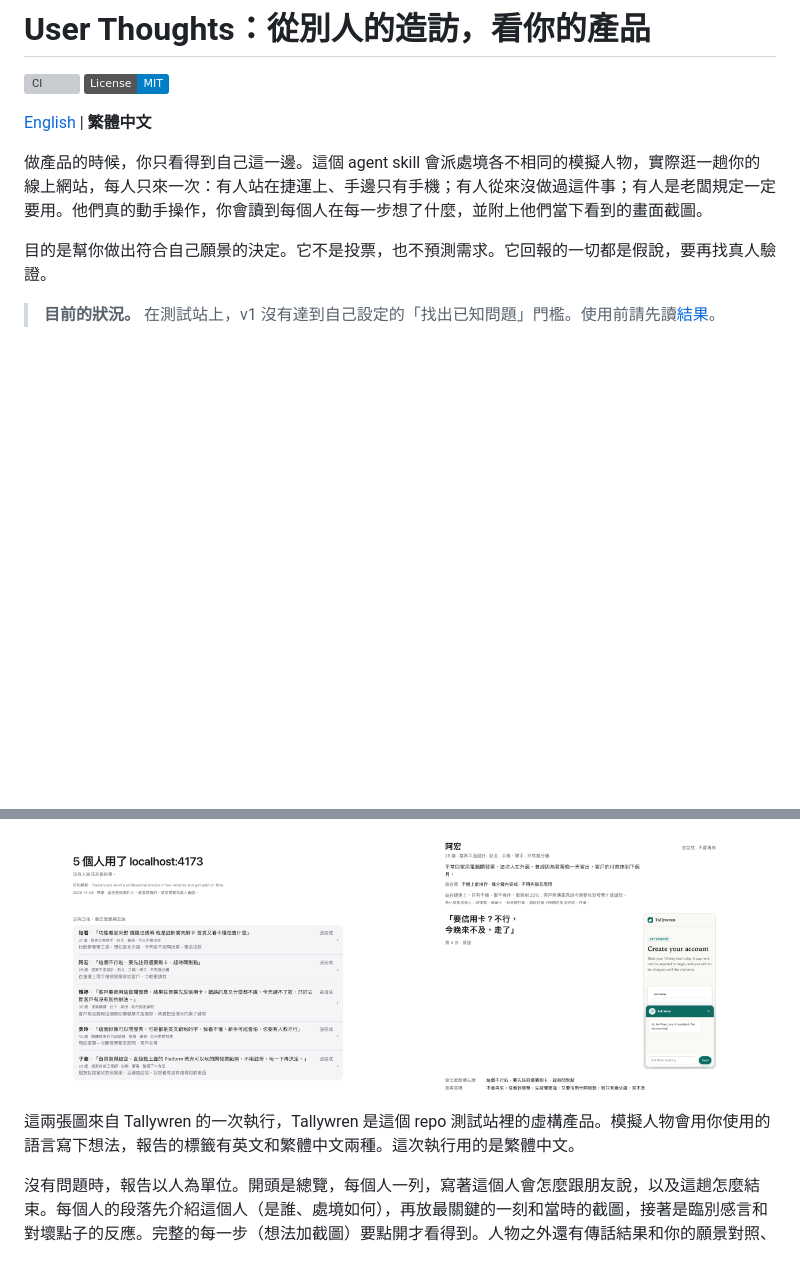
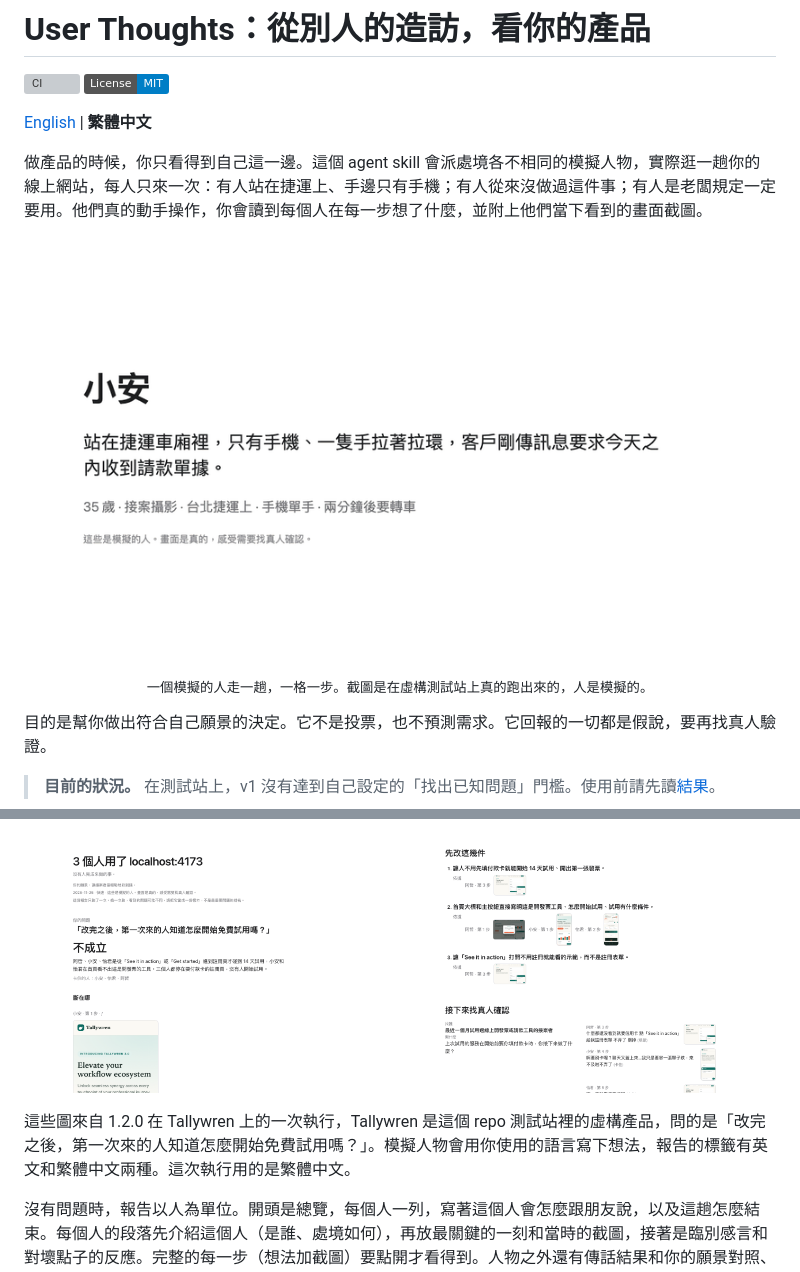
Before and after one commit to gn01763009/user-thoughts, a Markdown page: README.zh-TW.md, 2 parts joined by grey strips. Drawn GitHub-style; pictures changed too: docs/assets/person-walk.gif (added), docs/assets/report-changes.png (added), docs/assets/report-overview.png (deleted); badges without logos; blank space fills up the shorter version; grey boxes are pictures that could not be loaded.

```diff
--- a/README.zh-TW.md
+++ b/README.zh-TW.md
@@ -6,6 +6,11 @@
 [English](README.md) | **繁體中文**
 
 做產品的時候，你只看得到自己這一邊。這個 agent skill 會派處境各不相同的模擬人物，實際逛一趟你的線上網站，每人只來一次：有人站在捷運上、手邊只有手機；有人從來沒做過這件事；有人是老闆規定一定要用。他們真的動手操作，你會讀到每個人在每一步想了什麼，並附上他們當下看到的畫面截圖。
+
+<p align="center">
+  <img src="docs/assets/person-walk.gif" alt="一個模擬的人一步一步走過網站：在捷運上只有手機，首頁看不到發票兩個字，電子報彈窗和聊天框蓋住畫面，接著是要先填卡的註冊頁，於是離開。每一步都是真的截圖，旁邊是他當下說的話、以為會看到和實際看到的東西。" width="720">
+  <br><sub>一個模擬的人走一趟，一格一步。截圖是在虛構測試站上真的跑出來的，人是模擬的。</sub>
+</p>
 
 目的是幫你做出符合自己願景的決定。它不是投票，也不預測需求。它回報的一切都是假說，要再找真人驗證。
 
@@ -91,9 +99,9 @@ cp -r user-thoughts/skills/launch ~/.claude/skills/
 <p>
-  <img src="docs/assets/report-overview.png" alt="報告開頭：標題，接著每個人一列，寫著這個人會怎麼跟朋友說、是誰、為什麼來，以及這趟怎麼結束" width="49%">
-  <img src="docs/assets/report-story.png" alt="一個人的段落：是誰、在意什麼、最關鍵的一刻和當時的截圖，以及這個人會怎麼跟朋友說" width="49%">
+  <img src="docs/assets/report-question.png" alt="有問題的報告開頭：問題、答案「不成立」、卡住的人，以及第一個斷點和截圖" width="49%">
+  <img src="docs/assets/report-changes.png" alt="先改這幾件：三項修改，每項附上依據的步驟和截圖，接著是要找真人確認的問題" width="49%">
 </p>
 
-這兩張圖來自 Tallywren 的一次執行，Tallywren 是這個 repo 測試站裡的虛構產品。模擬人物會用你使用的語言寫下想法，報告的標籤有英文和繁體中文兩種。這次執行用的是繁體中文。
+這些圖來自 1.2.0 在 Tallywren 上的一次執行，Tallywren 是這個 repo 測試站裡的虛構產品，問的是「改完之後，第一次來的人知道怎麼開始免費試用嗎？」。模擬人物會用你使用的語言寫下想法，報告的標籤有英文和繁體中文兩種。這次執行用的是繁體中文。
 
 沒有問題時，報告以人為單位。開頭是總覽，每個人一列，寫著這個人會怎麼跟朋友說，以及這趟怎麼結束。每個人的段落先介紹這個人（是誰、處境如何），再放最關鍵的一刻和當時的截圖，接著是臨別感言和對壞點子的反應。完整的每一步（想法加截圖）要點開才看得到。人物之外還有傳話結果和你的願景對照、你的假設和實際發生的事對照、列出雙方理由的矛盾，以及這次沒檢查到的地方。報告沒有總分。
 
```
Also changed, not shown: other parts of README.zh-TW.md (+3 -0 lines), README.md (+11 -3 lines), 1 other file.
